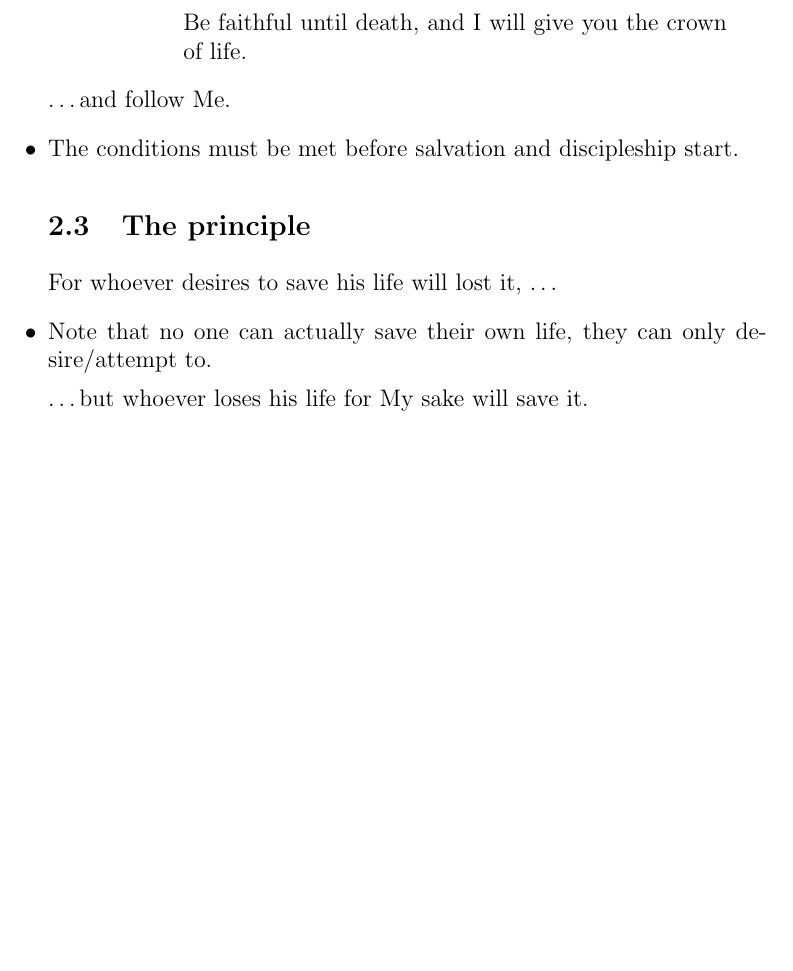
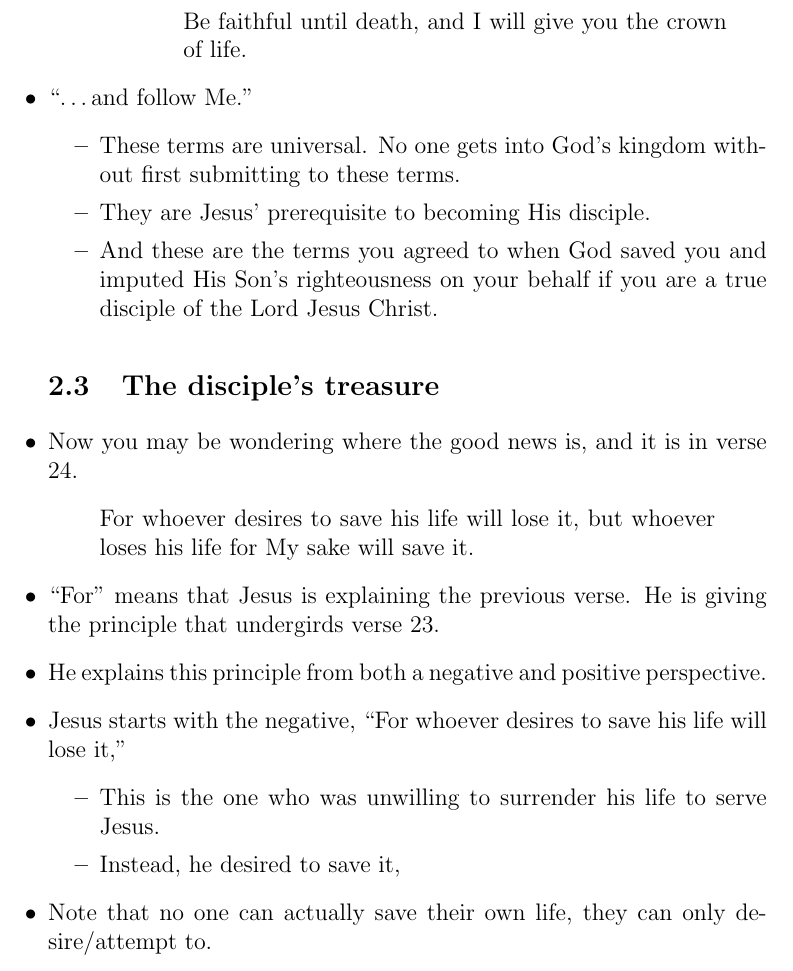
Before and after one commit to JesseLu/misc, a LaTeX document (sermons/Luke9:23-26.tex): part of page 6 of 6 before the commit and part of page 6 of 7 after it, cut so that both start at the same text, the shorter picture padded with empty space. Compiled offline with pdfLaTeX.

Commit message:
More sermon.

```diff
--- a/sermons/Luke9:23-26.tex
+++ b/sermons/Luke9:23-26.tex
@@ -152,15 +152,33 @@
             \Q{ Be faithful until death, and I will give you the crown of life.} \EI
 \EI
 
-\ldots and follow Me.
-\I  The conditions must be met before salvation and discipleship start.
+\I  ``\ldots and follow Me.''
+\BI \I  These terms are universal.
+        No one gets into God's kingdom without first submitting to these terms.
+    \I  They are Jesus' prerequisite to becoming His disciple.
+    \I  And these are the terms you agreed to when
+            God saved you and imputed His Son's righteousness on your behalf
+            if you are a true disciple of the Lord Jesus Christ. \EI
 
-\subsection{The principle}
-For whoever desires to save his life will lost it, \ldots
+\subsection{The disciple's treasure}
+\I  Now you may be wondering where the good news is,
+        and it is in verse 24.
+\Q{ For whoever desires to save his life will lose it,
+    but whoever loses his life for My sake will save it.}
+\I  ``For'' means that Jesus is explaining the previous verse.
+    He is giving the principle that undergirds verse 23.
+\I  He explains this principle from both a negative and positive
+        perspective.
+\I  Jesus starts with the negative,
+    ``For whoever desires to save his life will lose it,''
+\BI \I  This is the one who was unwilling to surrender his life
+            to serve Jesus.
+    \I  Instead, he desired to save it,
+    \EI
+
 \I  Note that no one can actually save their own life,
         they can only desire/attempt to.
 
-\ldots but whoever loses his life for My sake will save it.
 \I  It must be for His sake!
 
 \subsection{The reasoning}
```
Also changed, not shown: sermons/Luke9:23-26.pdf.
